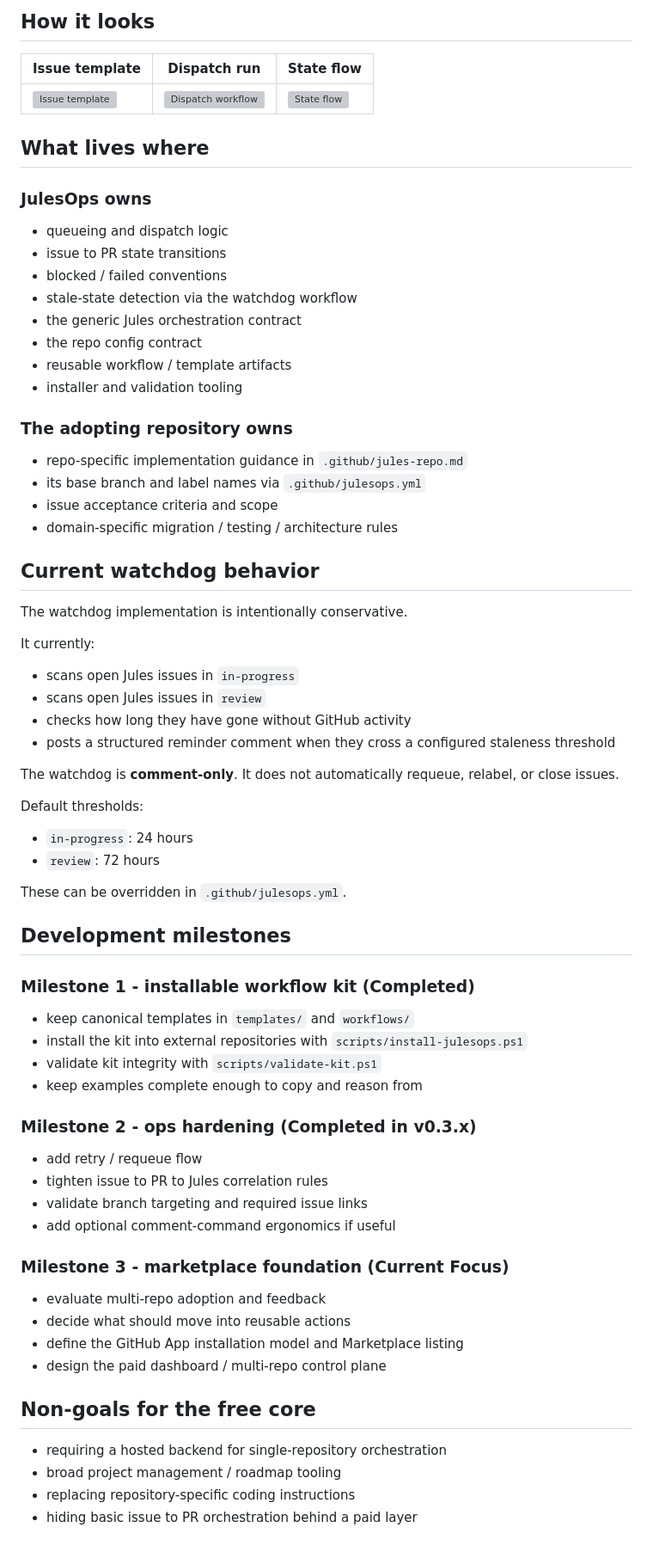
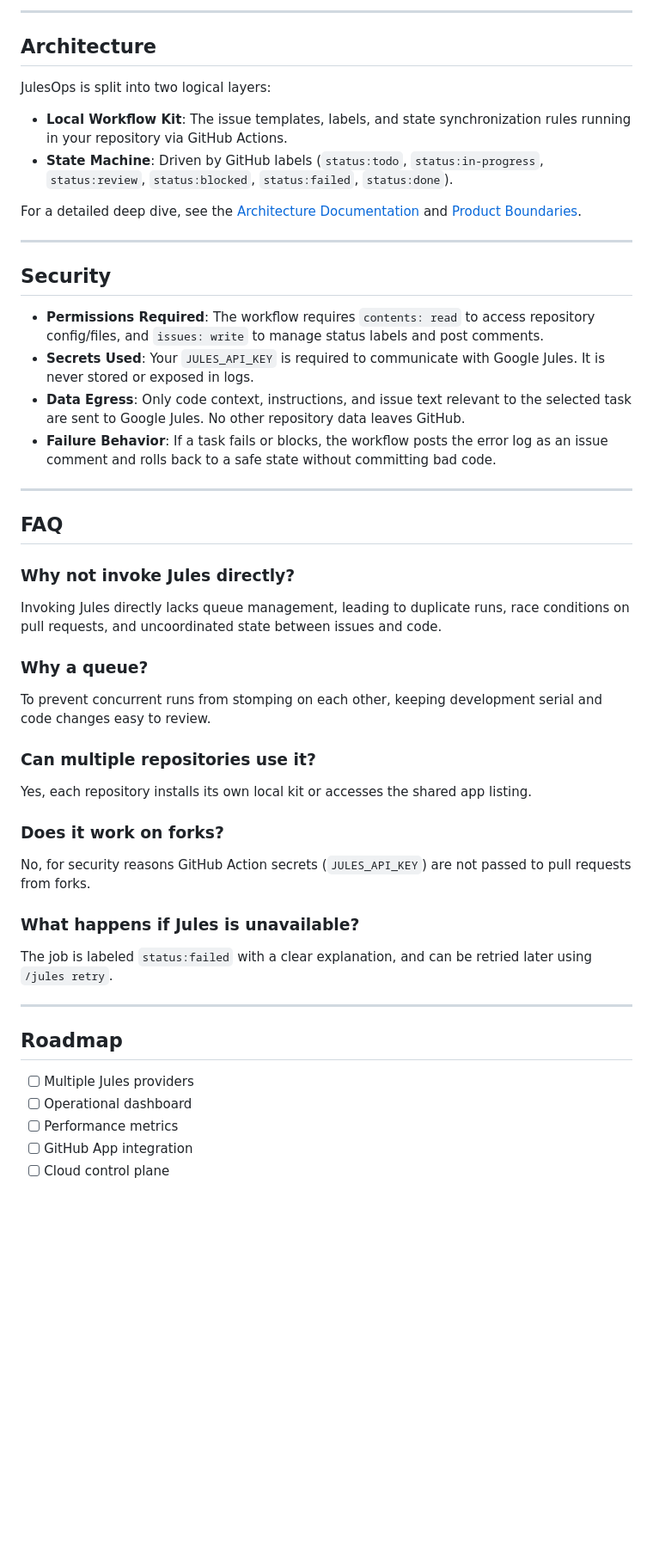
Before and after one commit to mkshp-dev/julesops, a Markdown page: README.md, the part around one of its changes. Shown at 86% size. Rendered like a GitHub page; blank space fills up the shorter version; grey boxes are pictures that could not be loaded.

Commit message:
refactor: update README and add documentation for Marketplace listing

```diff
--- a/README.md
+++ b/README.md
@@ -117,77 +101,48 @@ See [docs/install.md](docs/install.md) for the full install guide.
 
-## How it looks
+---
 
-| Issue template | Dispatch run | State flow |
-|---|---|---|
-| ![Issue template](docs/assets/IssueTemplateSS.png) | ![Dispatch workflow](docs/assets/DispatchWorkflowSS.png) | ![State flow](docs/assets/StateFlowSS.png) |
+## Architecture
 
+JulesOps is split into two logical layers:
+- **Local Workflow Kit**: The issue templates, labels, and state synchronization rules running in your repository via GitHub Actions.
+- **State Machine**: Driven by GitHub labels (`status:todo`, `status:in-progress`, `status:review`, `status:blocked`, `status:failed`, `status:done`).
 
-## What lives where
+For a detailed deep dive, see the [Architecture Documentation](docs/architecture.md) and [Product Boundaries](docs/product.md).
 
-### JulesOps owns
+---
 
-- queueing and dispatch logic
-- issue to PR state transitions
-- blocked / failed conventions
-- stale-state detection via the watchdog workflow
-- the generic Jules orchestration contract
-- the repo config contract
-- reusable workflow / template artifacts
-- installer and validation tooling
+## Security
 
-### The adopting repository owns
+- **Permissions Required**: The workflow requires `contents: read` to access repository config/files, and `issues: write` to manage status labels and post comments.
+- **Secrets Used**: Your `JULES_API_KEY` is required to communicate with Google Jules. It is never stored or exposed in logs.
+- **Data Egress**: Only code context, instructions, and issue text relevant to the selected task are sent to Google Jules. No other repository data leaves GitHub.
+- **Failure Behavior**: If a task fails or blocks, the workflow posts the error log as an issue comment and rolls back to a safe state without committing bad code.
 
-- repo-specific implementation guidance in `.github/jules-repo.md`
-- its base branch and label names via `.github/julesops.yml`
-- issue acceptance criteria and scope
-- domain-specific migration / testing / architecture rules
+---
 
-## Current watchdog behavior
+## FAQ
 
-The watchdog implementation is intentionally conservative.
+### Why not invoke Jules directly?
+Invoking Jules directly lacks queue management, leading to duplicate runs, race conditions on pull requests, and uncoordinated state between issues and code.
 
-It currently:
+### Why a queue?
+To prevent concurrent runs from stomping on each other, keeping development serial and code changes easy to review.
 
-- scans open Jules issues in `in-progress`
-- scans open Jules issues in `review`
-- checks how long they have gone without GitHub activity
-- posts a structured reminder comment when they cross a configured staleness threshold
+### Can multiple repositories use it?
+Yes, each repository installs its own local kit or accesses the shared app listing.
 
-The watchdog is **comment-only**. It does not automatically requeue, relabel, or close issues.
+### Does it work on forks?
+No, for security reasons GitHub Action secrets (`JULES_API_KEY`) are not passed to pull requests from forks.
 
-Default thresholds:
+### What happens if Jules is unavailable?
+The job is labeled `status:failed` with a clear explanation, and can be retried later using `/jules retry`.
 
-- `in-progress`: 24 hours
-- `review`: 72 hours
+---
 
-These can be overridden in `.github/julesops.yml`.
+## Roadmap
 
-## Development milestones
-
-### Milestone 1 - installable workflow kit (Completed)
-
-- keep canonical templates in `templates/` and `workflows/`
-- install the kit into external repositories with `scripts/install-julesops.ps1`
-- validate kit integrity with `scripts/validate-kit.ps1`
-- keep examples complete enough to copy and reason from
-
-### Milestone 2 - ops hardening (Completed in v0.3.x)
-
-- add retry / requeue flow
-- tighten issue to PR to Jules correlation rules
-- validate branch targeting and required issue links
-- add optional comment-command ergonomics if useful
-
-### Milestone 3 - marketplace foundation (Current Focus)
-
-- evaluate multi-repo adoption and feedback
-- decide what should move into reusable actions
-- define the GitHub App installation model and Marketplace listing
-- design the paid dashboard / multi-repo control plane
-
-## Non-goals for the free core
-
-- requiring a hosted backend for single-repository orchestration
-- broad project management / roadmap tooling
-- replacing repository-specific coding instructions
-- hiding basic issue to PR orchestration behind a paid layer
+- [ ] Multiple Jules providers
+- [ ] Operational dashboard
+- [ ] Performance metrics
+- [ ] GitHub App integration
+- [ ] Cloud control plane
```
Also changed, not shown: other parts of README.md (+86 -102 lines), docs/marketplace-listing.md (+3 -34 lines).
